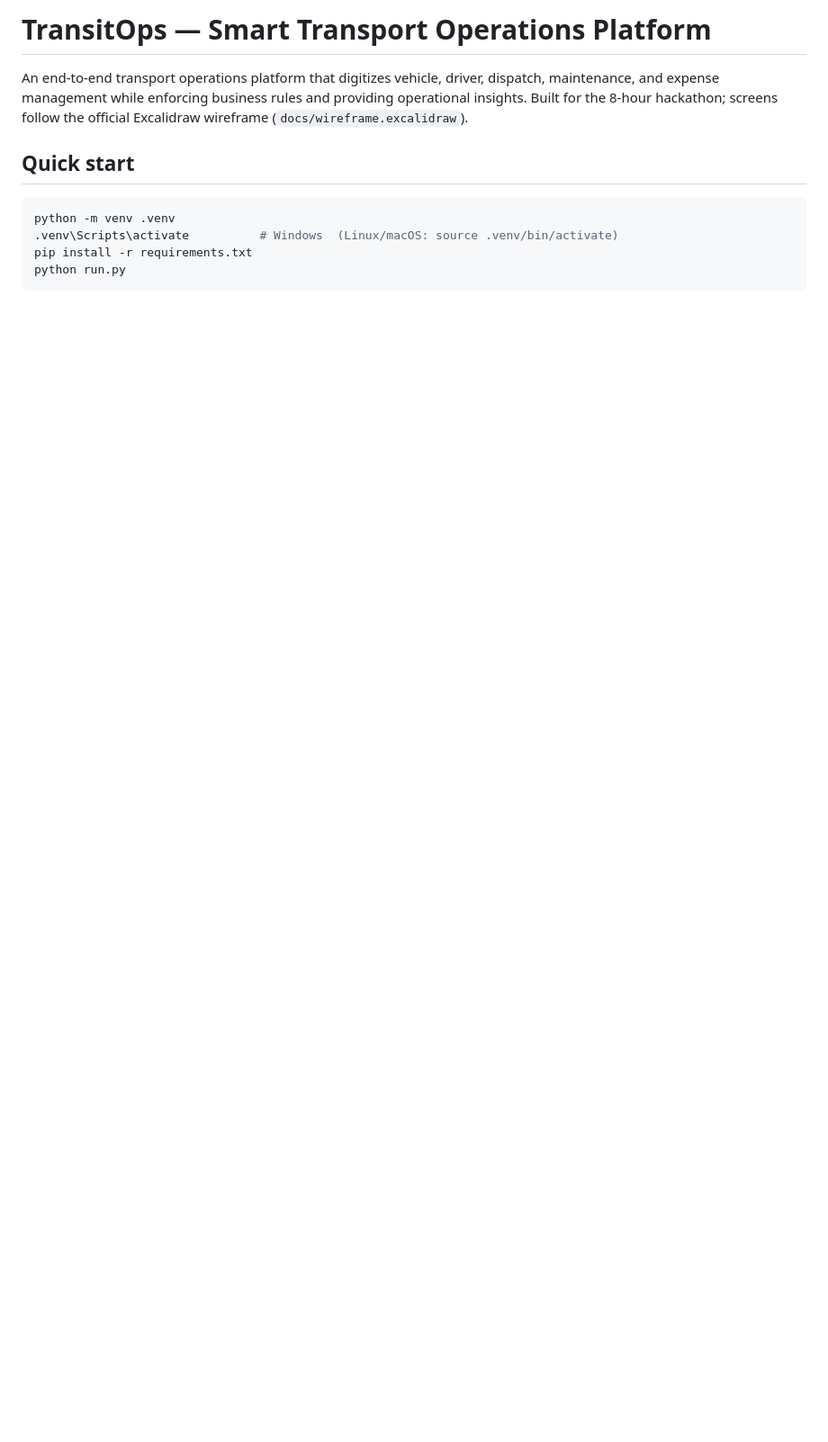
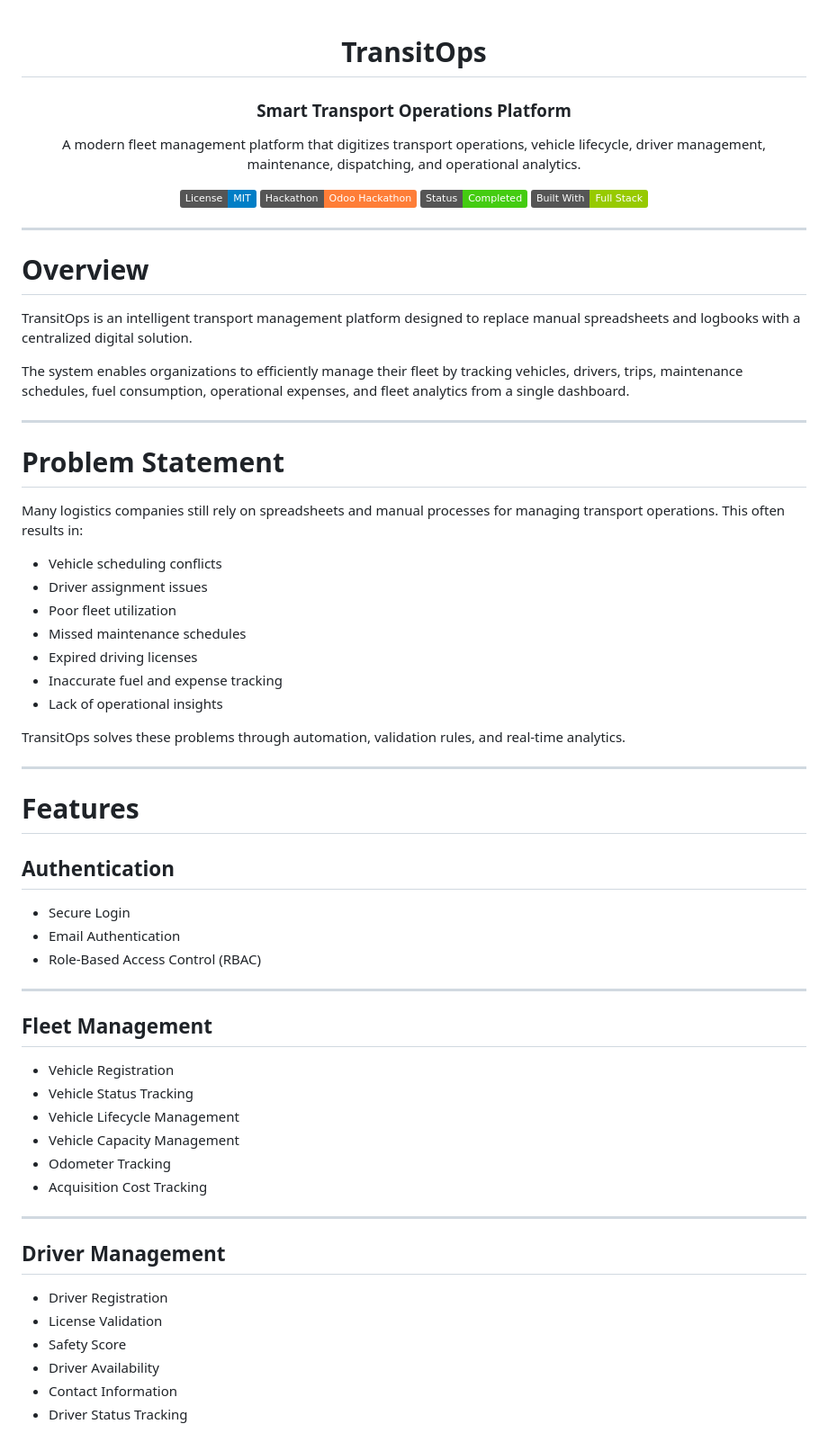
Before and after one commit to notUbaid/TransitOps, a Markdown page: README.md, the part around one of its changes. Shown at 90% size. Rendered like a GitHub page; badges without logos; blank space fills up the shorter version.

````diff
--- a/README.md
+++ b/README.md
@@ -1,14 +1,72 @@
-# TransitOps — Smart Transport Operations Platform
+<div align="center">
 
-An end-to-end transport operations platform that digitizes vehicle, driver,
-dispatch, maintenance, and expense management while enforcing business rules
-and providing operational insights. Built for the 8-hour hackathon; screens
-follow the official Excalidraw wireframe (`docs/wireframe.excalidraw`).
+# TransitOps
+### Smart Transport Operations Platform
 
-## Quick start
+<p align="center">
+A modern fleet management platform that digitizes transport operations, vehicle lifecycle, driver management, maintenance, dispatching, and operational analytics.
+</p>
 
-```bash
-python -m venv .venv
-.venv\Scripts\activate          # Windows  (Linux/macOS: source .venv/bin/activate)
-pip install -r requirements.txt
-python run.py
+![License](https://img.shields.io/badge/License-MIT-blue)
+![Hackathon](https://img.shields.io/badge/Hackathon-Odoo%20Hackathon-orange)
+![Status](https://img.shields.io/badge/Status-Completed-success)
+![Made With](https://img.shields.io/badge/Built%20With-Full%20Stack-green)
+
+</div>
+
+---
+
+# Overview
+
+TransitOps is an intelligent transport management platform designed to replace manual spreadsheets and logbooks with a centralized digital solution.
+
+The system enables organizations to efficiently manage their fleet by tracking vehicles, drivers, trips, maintenance schedules, fuel consumption, operational expenses, and fleet analytics from a single dashboard.
+
+---
+
+# Problem Statement
+
+Many logistics companies still rely on spreadsheets and manual processes for managing transport operations. This often results in:
+
+- Vehicle scheduling conflicts
+- Driver assignment issues
+- Poor fleet utilization
+- Missed maintenance schedules
+- Expired driving licenses
+- Inaccurate fuel and expense tracking
+- Lack of operational insights
+
+TransitOps solves these problems through automation, validation rules, and real-time analytics.
+
+---
+
+# Features
+
+## Authentication
+
+- Secure Login
+- Email Authentication
+- Role-Based Access Control (RBAC)
+
+---
+
+## Fleet Management
+
+- Vehicle Registration
+- Vehicle Status Tracking
+- Vehicle Lifecycle Management
+- Vehicle Capacity Management
+- Odometer Tracking
+- Acquisition Cost Tracking
+
+---
+
+## Driver Management
+
+- Driver Registration
+- License Validation
+- Safety Score
+- Driver Availability
+- Contact Information
+- Driver Status Tracking
+
````
Also changed, not shown: other parts of README.md (+289 -67 lines).
